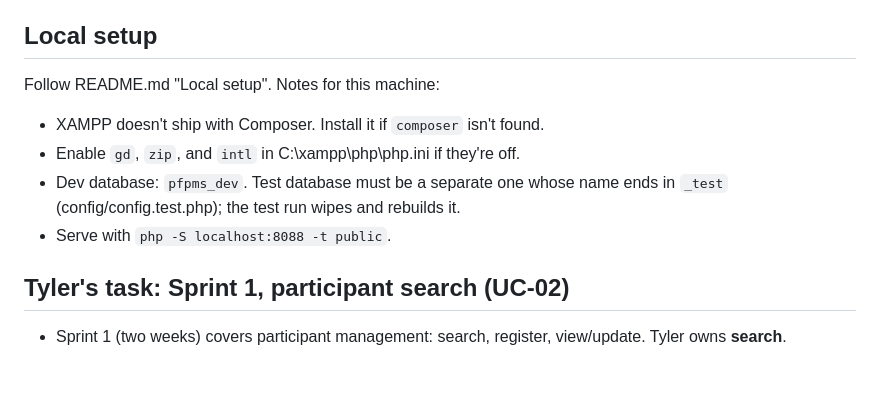
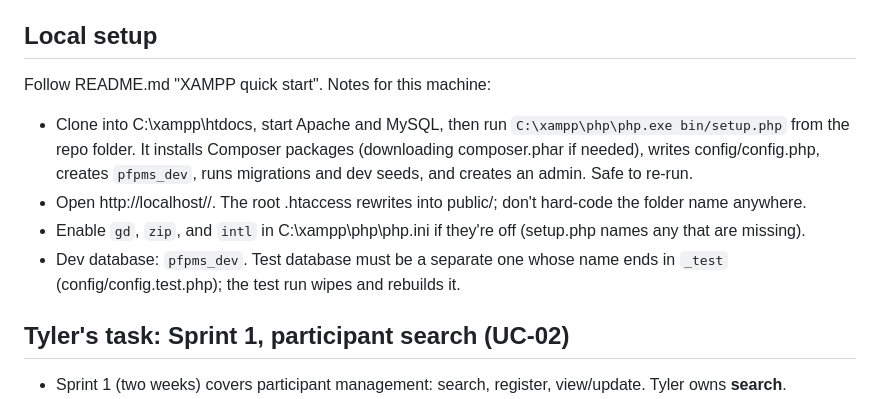
Before and after one commit to tselwyn/chsPetPantry, a Markdown page: CLAUDE.md, the part around the change. GitHub-like rendering; blank space fills up the shorter version.

Commit message:
CLAUDE.md: local setup is htdocs + bin/setup.php
Co-Authored-By: Claude Opus 5.5 <noreply@anthropic.com>
Claude-Session: https://claude.ai/code/session_017S44iz7pnJG114UvU1ZoXb

```diff
--- a/CLAUDE.md
+++ b/CLAUDE.md
@@ -14,11 +14,11 @@
 - All old branches built on the starter app were deleted. Don't use anything from them.
 
 ## Local setup
-Follow README.md "Local setup". Notes for this machine:
-- XAMPP doesn't ship with Composer. Install it if `composer` isn't found.
-- Enable `gd`, `zip`, and `intl` in C:\xampp\php\php.ini if they're off.
+Follow README.md "XAMPP quick start". Notes for this machine:
+- Clone into C:\xampp\htdocs, start Apache and MySQL, then run `C:\xampp\php\php.exe bin/setup.php` from the repo folder. It installs Composer packages (downloading composer.phar if needed), writes config/config.php, creates `pfpms_dev`, runs migrations and dev seeds, and creates an admin. Safe to re-run.
+- Open http://localhost/<folder>/. The root .htaccess rewrites into public/; don't hard-code the folder name anywhere.
+- Enable `gd`, `zip`, and `intl` in C:\xampp\php\php.ini if they're off (setup.php names any that are missing).
 - Dev database: `pfpms_dev`. Test database must be a separate one whose name ends in `_test` (config/config.test.php); the test run wipes and rebuilds it.
-- Serve with `php -S localhost:8088 -t public`.
 
 ## Tyler's task: Sprint 1, participant search (UC-02)
 - Sprint 1 (two weeks) covers participant management: search, register, view/update. Tyler owns **search**.
```
